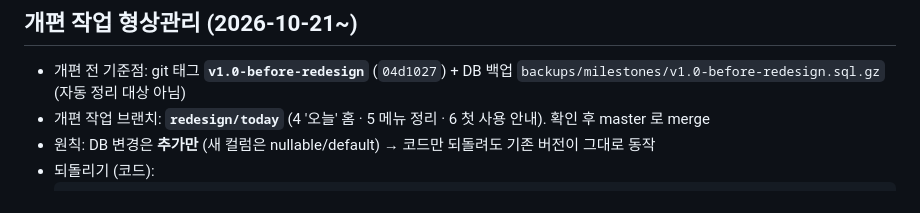
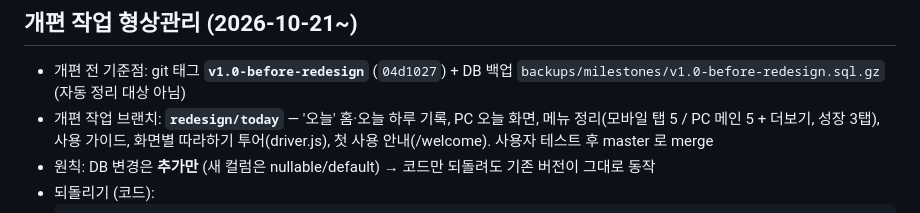
Before and after one commit to kykisk/ASD, a Markdown page: HANDOFF.md, the part around the change. Rendered like a GitHub page.

Commit message:
docs: summarize redesign branch contents in handoff
Co-Authored-By: Claude Opus 5.5 <noreply@anthropic.com>

````diff
--- a/HANDOFF.md
+++ b/HANDOFF.md
@@ -34,7 +34,7 @@
 ## 개편 작업 형상관리 (2026-10-21~)
 
 - 개편 전 기준점: git 태그 **`v1.0-before-redesign`** (`04d1027`) + DB 백업 `backups/milestones/v1.0-before-redesign.sql.gz` (자동 정리 대상 아님)
-- 개편 작업 브랜치: **`redesign/today`** (4 '오늘' 홈 · 5 메뉴 정리 · 6 첫 사용 안내). 확인 후 master 로 merge
+- 개편 작업 브랜치: **`redesign/today`** — '오늘' 홈·오늘 하루 기록, PC 오늘 화면, 메뉴 정리(모바일 탭 5 / PC 메인 5 + 더보기, 성장 3탭), 사용 가이드, 화면별 따라하기 투어(driver.js), 첫 사용 안내(/welcome). 사용자 테스트 후 master 로 merge
 - 원칙: DB 변경은 **추가만** (새 컬럼은 nullable/default) → 코드만 되돌려도 기존 버전이 그대로 동작
 - 되돌리기 (코드):
   ```bash
````
